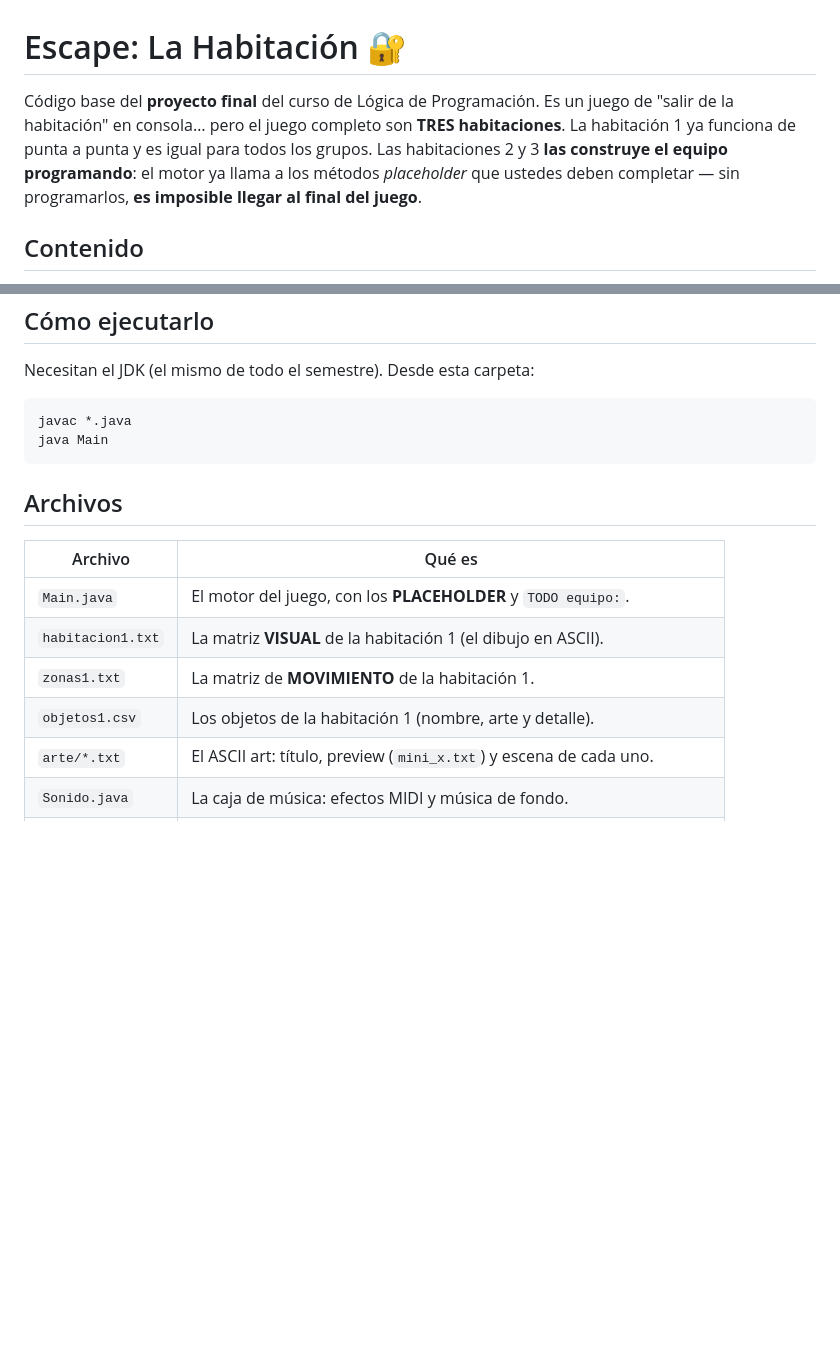
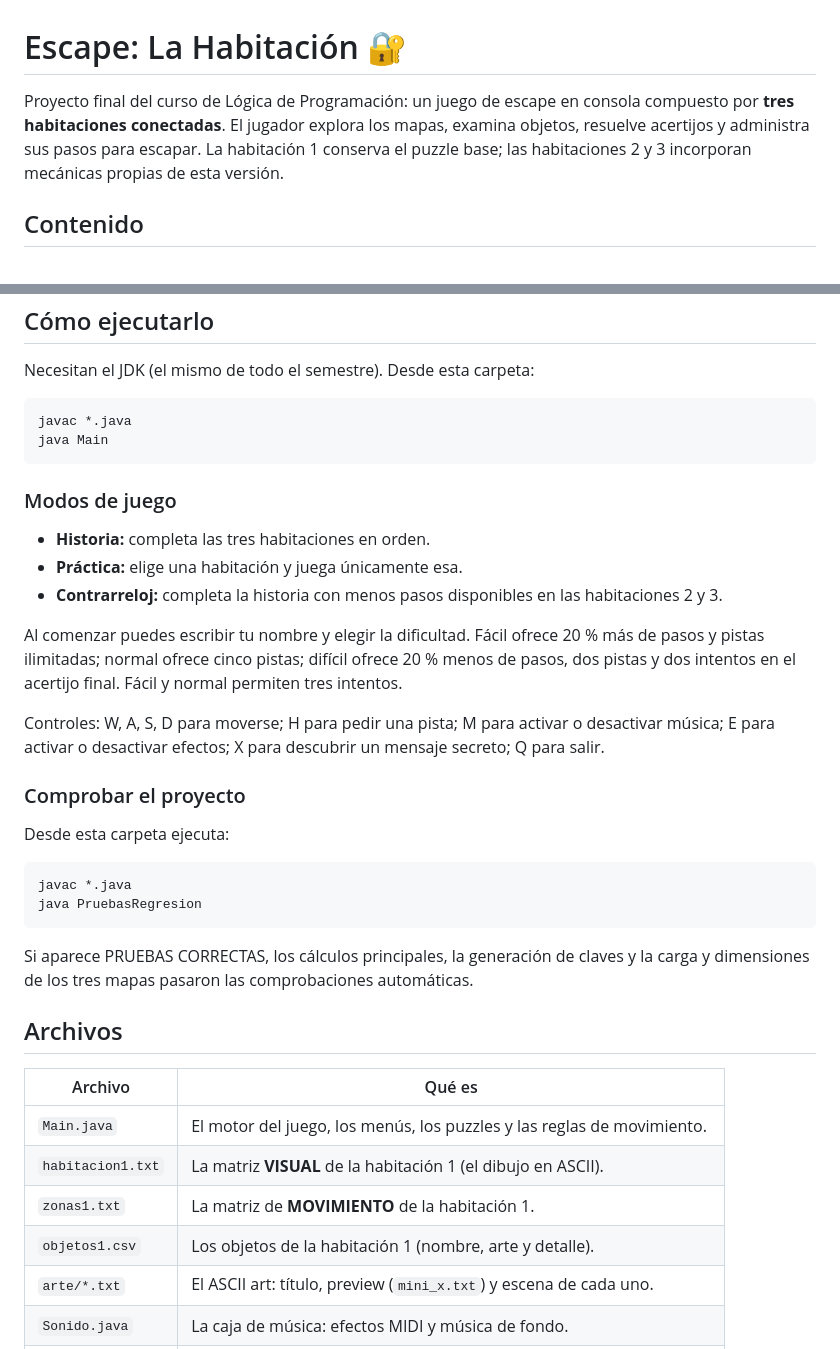
Before and after one commit to ThisIsDaMatt/final_aventura, a Markdown page: escape_la_habitacion/README.md, 2 parts joined by grey strips. Rendered like a GitHub page; blank space fills up the shorter version.

Commit message:
Actualizar documentacion de modos y pruebas del juego

````diff
--- a/escape_la_habitacion/README.md
+++ b/escape_la_habitacion/README.md
@@ -1,11 +1,10 @@
 # Escape: La Habitación 🔐
 
-Código base del **proyecto final** del curso de Lógica de Programación.
-Es un juego de "salir de la habitación" en consola… pero el juego completo son
-**TRES habitaciones**. La habitación 1 ya funciona de punta a punta y es igual
-para todos los grupos. Las habitaciones 2 y 3 **las construye el equipo
-programando**: el motor ya llama a los métodos *placeholder* que ustedes deben
-completar — sin programarlos, **es imposible llegar al final del juego**.
+Proyecto final del curso de Lógica de Programación: un juego de escape en
+consola compuesto por **tres habitaciones conectadas**. El jugador explora los
+mapas, examina objetos, resuelve acertijos y administra sus pasos para escapar.
+La habitación 1 conserva el puzzle base; las habitaciones 2 y 3 incorporan
+mecánicas propias de esta versión.
 
 ## Contenido
 
@@ -31,14 +30,35 @@ javac *.java
 java Main
 ```
 
+### Modos de juego
+
+- **Historia:** completa las tres habitaciones en orden.
+- **Práctica:** elige una habitación y juega únicamente esa.
+- **Contrarreloj:** completa la historia con menos pasos disponibles en las habitaciones 2 y 3.
+
+Al comenzar puedes escribir tu nombre y elegir la dificultad. Fácil ofrece 20 % más de pasos y pistas ilimitadas; normal ofrece cinco pistas; difícil ofrece 20 % menos de pasos, dos pistas y dos intentos en el acertijo final. Fácil y normal permiten tres intentos.
+
+Controles: W, A, S, D para moverse; H para pedir una pista; M para activar o desactivar música; E para activar o desactivar efectos; X para descubrir un mensaje secreto; Q para salir.
+
+### Comprobar el proyecto
+
+Desde esta carpeta ejecuta:
+
+```bash
+javac *.java
+java PruebasRegresion
+```
+
+Si aparece PRUEBAS CORRECTAS, los cálculos principales, la generación de claves y la carga y dimensiones de los tres mapas pasaron las comprobaciones automáticas.
+
 ## Archivos
 
 | Archivo            | Qué es                                                              |
 | ------------------ | ------------------------------------------------------------------- |
-| `Main.java`        | El motor del juego, con los **PLACEHOLDER** y `TODO equipo:`.       |
+| `Main.java`        | El motor del juego, los menús, los puzzles y las reglas de movimiento. |
 | `habitacion1.txt`  | La matriz **VISUAL** de la habitación 1 (el dibujo en ASCII).       |
 | `zonas1.txt`       | La matriz de **MOVIMIENTO** de la habitación 1.                     |
-| `objetos1.csv`     | Los objetos de la habitación 1 (nombre, arte y detalle).            |
+| `objetos1.csv`     | Los objetos de la habitación 1 (nombre, arte y detalle).            |\n| `habitacion2.txt`, `zonas2.txt`, `objetos2.csv` | Mapa visual, movimiento y objetos de la habitación 2. |\n| `habitacion3.txt`, `zonas3.txt`, `objetos3.csv` | Mapa visual, movimiento y objetos de la habitación 3. |\n| `PruebasRegresion.java` | Pruebas automáticas de cálculos y archivos del juego. |
 | `arte/*.txt`       | El ASCII art: título, preview (`mini_x.txt`) y escena de cada uno.  |
 | `Sonido.java`      | La caja de música: efectos MIDI y música de fondo.                  |
 | `musica/*.mid`     | La banda sonora: archivos MIDI que suenan en bucle.                 |
````
